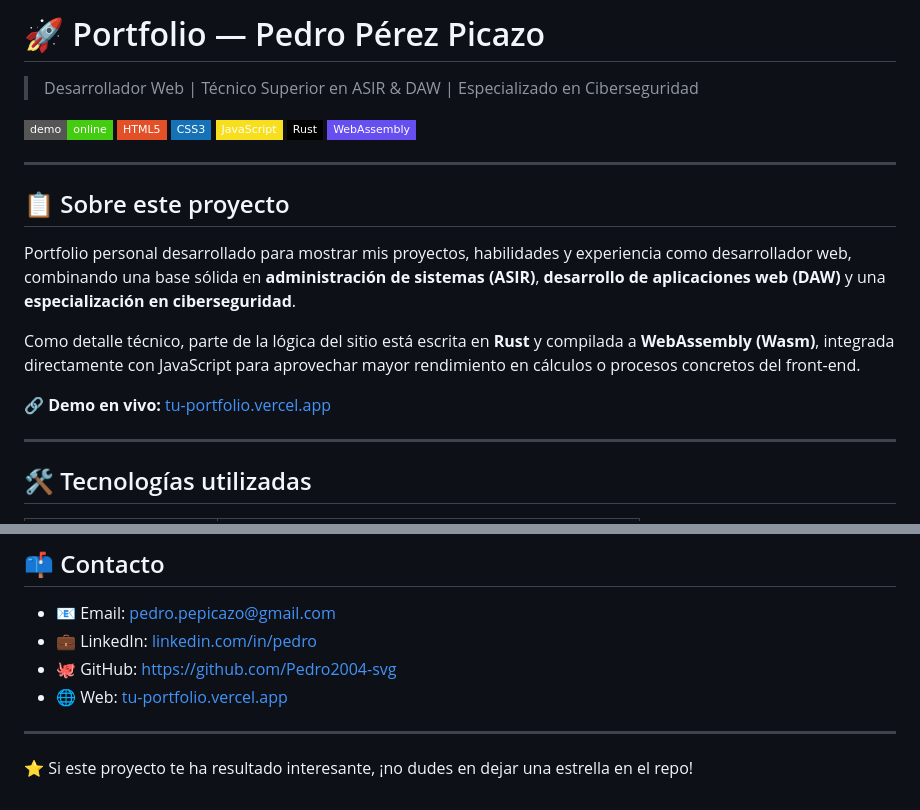
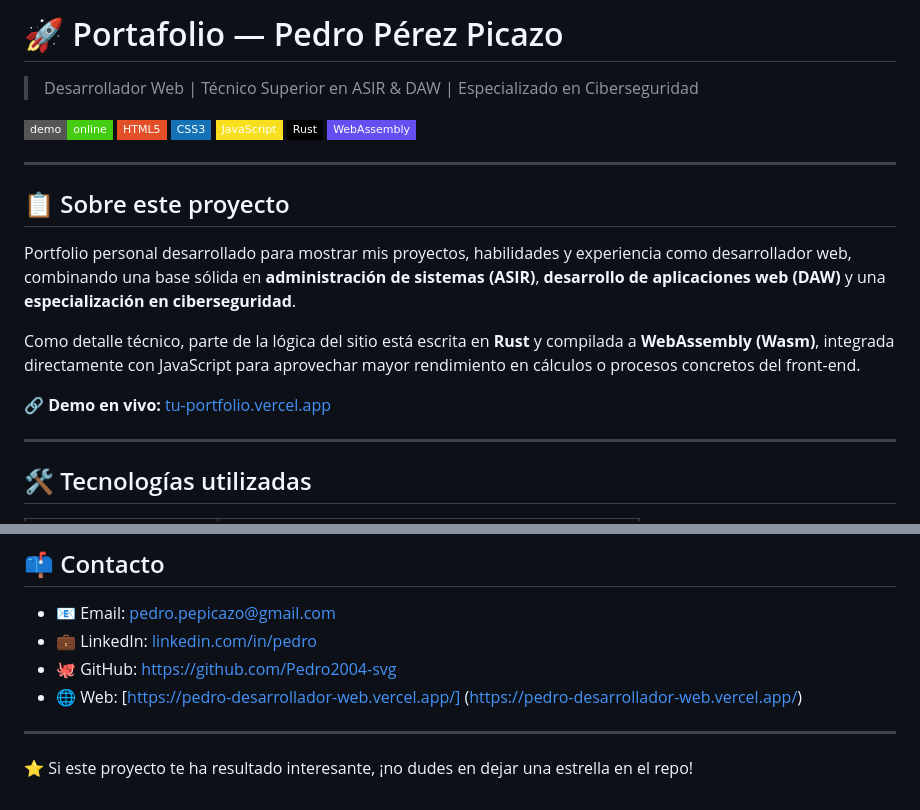
Before and after one commit to Pedro2004-svg/Pedro-Desarrollador-Web, a Markdown page: README.md, 2 parts joined by grey strips. Rendered like a GitHub page; badges without logos.

```diff
--- a/README.md
+++ b/README.md
@@ -1,4 +1,4 @@
-# 🚀 Portfolio — Pedro Pérez Picazo
+# 🚀 Portafolio — Pedro Pérez Picazo
 
 > Desarrollador Web | Técnico Superior en ASIR & DAW | Especializado en Ciberseguridad
 
@@ -94,7 +94,7 @@ git clone https://github.com/Pedro2004-svg/Pedro-Desarrollador-Web.git
 - 📧 Email: pedro.pepicazo@gmail.com
 - 💼 LinkedIn: [linkedin.com/in/pedro](https://www.linkedin.com/in/pedro-pérez-picazo-4ba142278)
 - 🐙 GitHub: [https://github.com/Pedro2004-svg](https://github.com/Pedro2004-svg)
-- 🌐 Web: [tu-portfolio.vercel.app](#)
+- 🌐 Web: [https://pedro-desarrollador-web.vercel.app/] (https://pedro-desarrollador-web.vercel.app/)
 
 ---
 
```
Also changed, not shown: other parts of README.md (+2 -2 lines).
